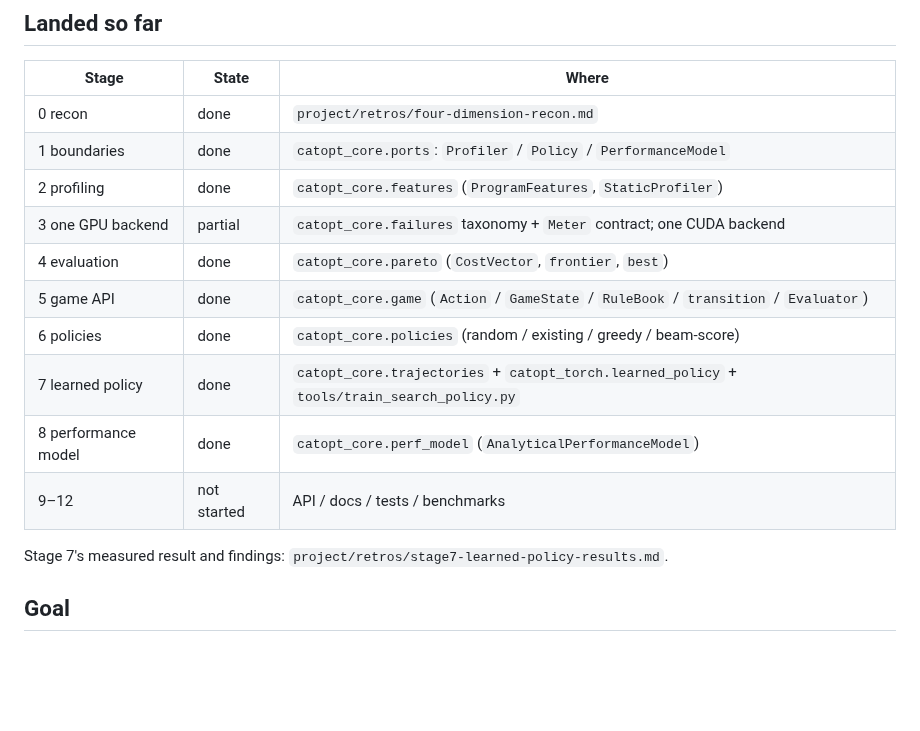
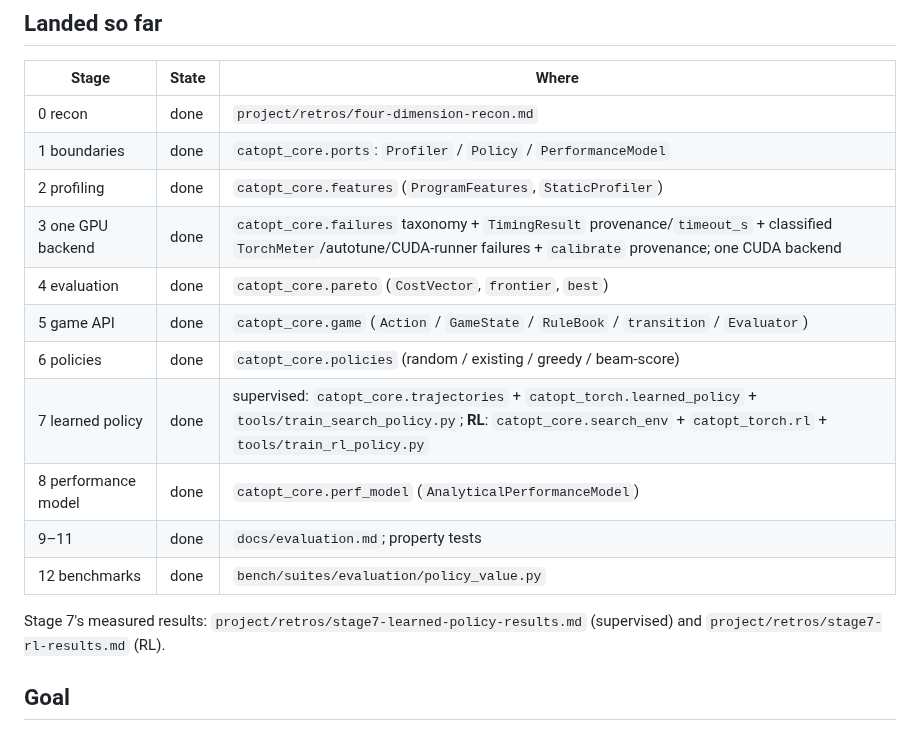
Before and after one commit to luisfuturist/catopt, a Markdown page: plans/0016-evaluation-dimension.md, the part around the change. Rendered like a GitHub page; blank space fills up the shorter version.

```diff
--- a/plans/0016-evaluation-dimension.md
+++ b/plans/0016-evaluation-dimension.md
@@ -11,16 +11,18 @@ the seams it reuses (plan 0006 `Strategy`, 0007 backend ports, 0010
 | 0 recon | done | `project/retros/four-dimension-recon.md` |
 | 1 boundaries | done | `catopt_core.ports`: `Profiler` / `Policy` / `PerformanceModel` |
 | 2 profiling | done | `catopt_core.features` (`ProgramFeatures`, `StaticProfiler`) |
-| 3 one GPU backend | partial | `catopt_core.failures` taxonomy + `Meter` contract; one CUDA backend |
+| 3 one GPU backend | done | `catopt_core.failures` taxonomy + `TimingResult` provenance/`timeout_s` + classified `TorchMeter`/autotune/CUDA-runner failures + `calibrate` provenance; one CUDA backend |
 | 4 evaluation | done | `catopt_core.pareto` (`CostVector`, `frontier`, `best`) |
 | 5 game API | done | `catopt_core.game` (`Action` / `GameState` / `RuleBook` / `transition` / `Evaluator`) |
 | 6 policies | done | `catopt_core.policies` (random / existing / greedy / beam-score) |
-| 7 learned policy | done | `catopt_core.trajectories` + `catopt_torch.learned_policy` + `tools/train_search_policy.py` |
+| 7 learned policy | done | supervised: `catopt_core.trajectories` + `catopt_torch.learned_policy` + `tools/train_search_policy.py`; **RL**: `catopt_core.search_env` + `catopt_torch.rl` + `tools/train_rl_policy.py` |
 | 8 performance model | done | `catopt_core.perf_model` (`AnalyticalPerformanceModel`) |
-| 9–12 | not started | API / docs / tests / benchmarks |
+| 9–11 | done | `docs/evaluation.md`; property tests |
+| 12 benchmarks | done | `bench/suites/evaluation/policy_value.py` |
 
-Stage 7's measured result and findings:
-`project/retros/stage7-learned-policy-results.md`.
+Stage 7's measured results:
+`project/retros/stage7-learned-policy-results.md` (supervised) and
+`project/retros/stage7-rl-results.md` (RL).
 
 ## Goal
 
```
Also changed, not shown: retros/stage7-rl-results.md (added, +60 -0 lines).
